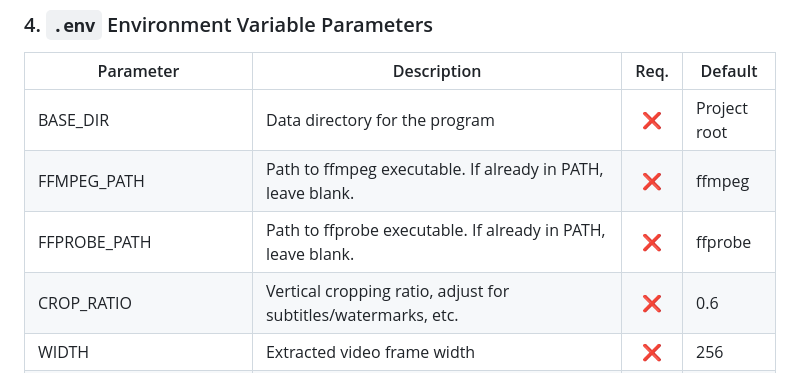
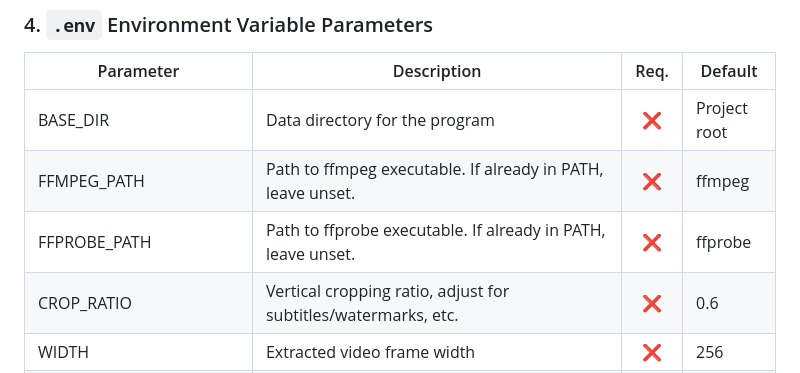
Before and after one commit to dowdah/bili-danmaku-mapper, a Markdown page: README.md, the part around the change. Drawn GitHub-style.

Commit message:
Update README.md (#3)
Correct statements that may lead to misunderstanding.

```diff
--- a/README.md
+++ b/README.md
@@ -119,8 +119,8 @@ Currently outputs nplayer-compatible JSON danmaku; can be extended to support AS
 | Parameter            | Description                                                                                        | Req. | Default      |
 |----------------------|----------------------------------------------------------------------------------------------------|:----:|--------------|
 | BASE_DIR             | Data directory for the program                                                                     |  ❌   | Project root |
-| FFMPEG_PATH          | Path to ffmpeg executable. If already in PATH, leave blank.                                        |  ❌   | ffmpeg       |
-| FFPROBE_PATH         | Path to ffprobe executable. If already in PATH, leave blank.                                       |  ❌   | ffprobe      |
+| FFMPEG_PATH          | Path to ffmpeg executable. If already in PATH, leave unset.                                        |  ❌   | ffmpeg       |
+| FFPROBE_PATH         | Path to ffprobe executable. If already in PATH, leave unset.                                       |  ❌   | ffprobe      |
 | CROP_RATIO           | Vertical cropping ratio, adjust for subtitles/watermarks, etc.                                     |  ❌   | 0.6          |
 | WIDTH                | Extracted video frame width                                                                        |  ❌   | 256          |
 | HEIGHT               | Extracted video frame height                                                                       |  ❌   | 256          |
```
